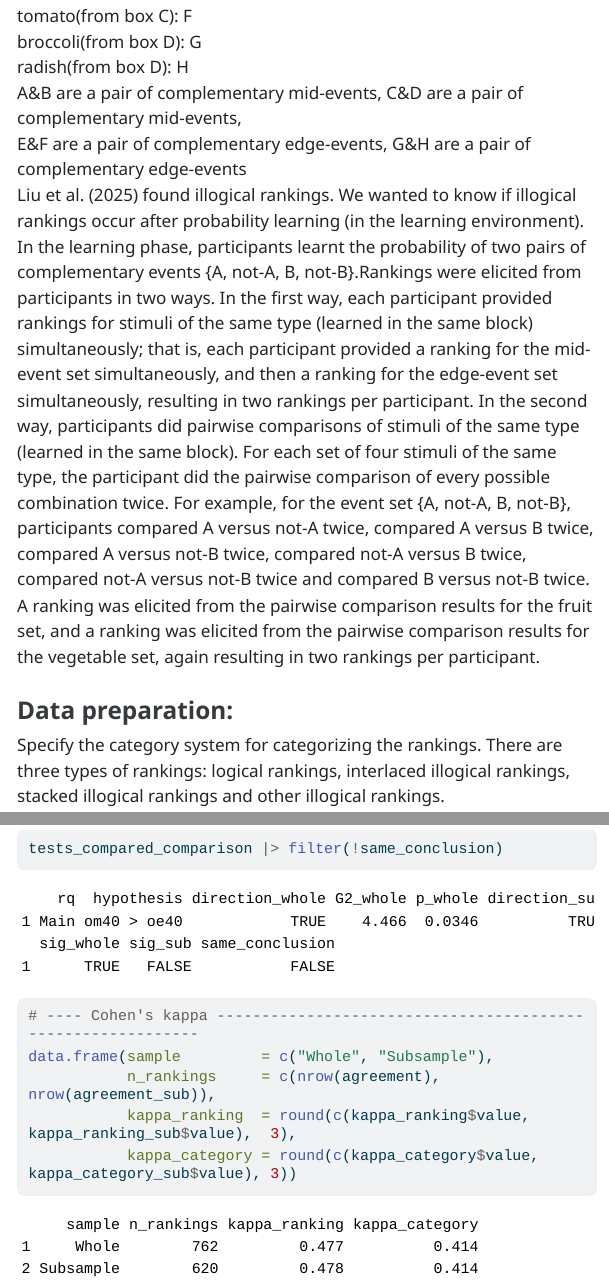
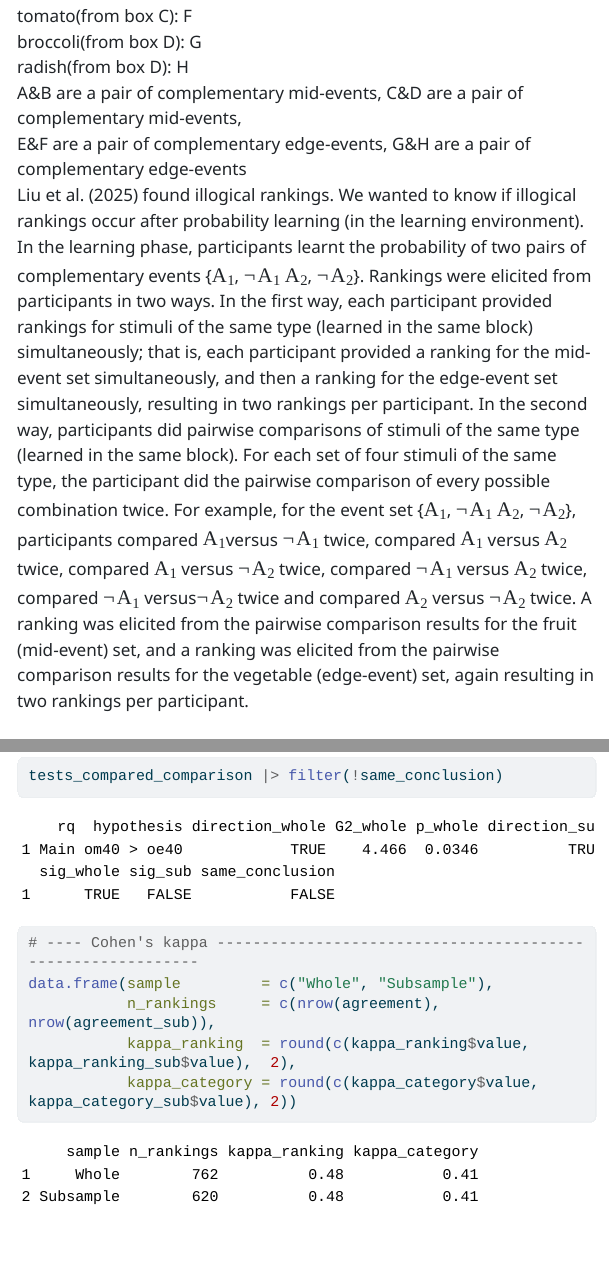
Before and after one commit to LIUXXiaotong/illogical_rankings_occur_after_probability_learning, a Quarto document (data_and_analysis/analysis_judgment.qmd): the page in a window 1100 px wide, from 800 px down, and a second part further down, joined at a grey line. The pictures show the output file data_and_analysis/analysis_judgment.html that the author committed with the source, opened offline; menus at the side of the page are left out; long lines of code are wrapped.

Commit message:
judgment phase script

````diff
--- a/data_and_analysis/analysis_judgment.qmd
+++ b/data_and_analysis/analysis_judgment.qmd
@@ -47,7 +47,7 @@
 | A&B are a pair of complementary mid-events, C&D are a pair of complementary mid-events,
 | E&F are a pair of complementary edge-events, G&H are a pair of complementary edge-events
 
-Liu et al. (2025) found illogical rankings. We wanted to know if illogical rankings occur after probability learning (in the learning environment). In the learning phase, participants learnt the probability of two pairs of complementary events {A, not-A, B, not-B}.Rankings were elicited from participants in two ways. In the first way, each participant provided rankings for stimuli of the same type (learned in the same block) simultaneously; that is, each participant provided a ranking for the mid-event set simultaneously, and then a ranking for the edge-event set simultaneously, resulting in two rankings per participant. In the second way, participants did pairwise comparisons of stimuli of the same type (learned in the same block). For each set of four stimuli of the same type, the participant did the pairwise comparison of every possible combination twice. For example, for the event set {A, not-A, B, not-B}, participants compared A versus not-A twice, compared A versus B twice, compared A versus not-B twice, compared not-A versus B twice, compared not-A versus not-B twice and compared B versus not-B twice. A ranking was elicited from the pairwise comparison results for the fruit set, and a ranking was elicited from the pairwise comparison results for the vegetable set, again resulting in two rankings per participant.
+Liu et al. (2025) found illogical rankings. We wanted to know if illogical rankings occur after probability learning (in the learning environment). In the learning phase, participants learnt the probability of two pairs of complementary events {$A_1$, $\neg A_1$ $A_2$, $\neg A_2$}. Rankings were elicited from participants in two ways. In the first way, each participant provided rankings for stimuli of the same type (learned in the same block) simultaneously; that is, each participant provided a ranking for the mid-event set simultaneously, and then a ranking for the edge-event set simultaneously, resulting in two rankings per participant. In the second way, participants did pairwise comparisons of stimuli of the same type (learned in the same block). For each set of four stimuli of the same type, the participant did the pairwise comparison of every possible combination twice. For example, for the event set {$A_1$, $\neg A_1$ $A_2$, $\neg A_2$}, participants compared $A_1$versus $\neg A_1$ twice, compared $A_1$ versus $A_2$ twice, compared $A_1$ versus $\neg A_2$ twice, compared $\neg A_1$ versus $A_2$ twice, compared $\neg A_1$ versus$\neg A_2$ twice and compared $A_2$ versus $\neg A_2$ twice. A ranking was elicited from the pairwise comparison results for the fruit (mid-event) set, and a ranking was elicited from the pairwise comparison results for the vegetable (edge-event) set, again resulting in two rankings per participant.
 
 ### Data preparation:
 
@@ -798,7 +798,7 @@
 # ---- Cohen's kappa ------------------------------------------------------------
 data.frame(sample         = c("Whole", "Subsample"),
            n_rankings     = c(nrow(agreement), nrow(agreement_sub)),
-           kappa_ranking  = round(c(kappa_ranking$value,  kappa_ranking_sub$value),  3),
-           kappa_category = round(c(kappa_category$value, kappa_category_sub$value), 3))
+           kappa_ranking  = round(c(kappa_ranking$value,  kappa_ranking_sub$value),  2),
+           kappa_category = round(c(kappa_category$value, kappa_category_sub$value), 2))
 
 ```
````
Also changed, not shown: data_and_analysis/analysis_judgment.html, data_and_analysis/judgment.pdf.
